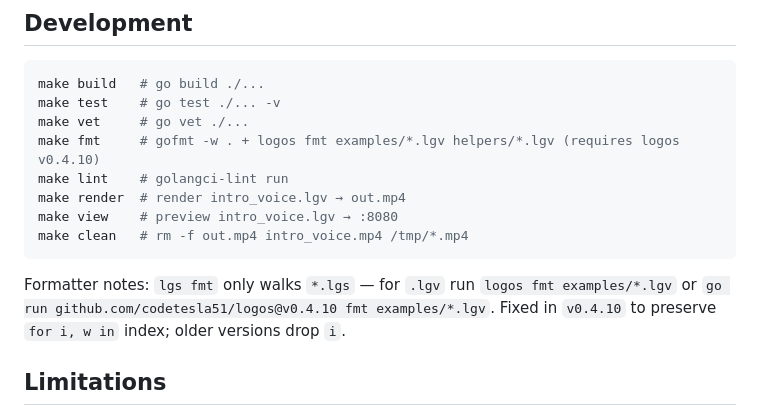
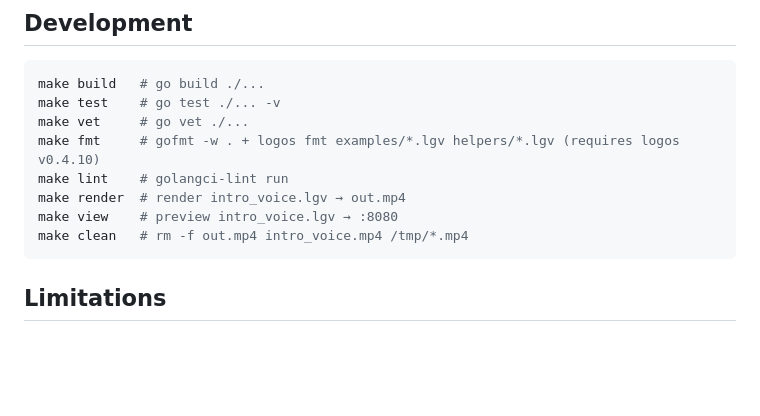
Before and after one commit to codetesla51/kyfram, a Markdown page: README.md, the part around the change. Drawn GitHub-style; blank space fills up the shorter version.

Commit message:
docs(readme): remove outdated formatter note, v0.4.10 now preserves for i, w

````diff
--- a/README.md
+++ b/README.md
@@ -309,8 +309,6 @@ make view    # preview intro_voice.lgv → :8080
 make clean   # rm -f out.mp4 intro_voice.mp4 /tmp/*.mp4
 ```
 
-Formatter notes: `lgs fmt` only walks `*.lgs` — for `.lgv` run `logos fmt examples/*.lgv` or `go run github.com/codetesla51/logos@v0.4.10 fmt examples/*.lgv`. Fixed in `v0.4.10` to preserve `for i, w in` index; older versions drop `i`.
-
 ## Limitations
 
 - 2D screen space only. No 3D, streaming, or GUI editor.
````
